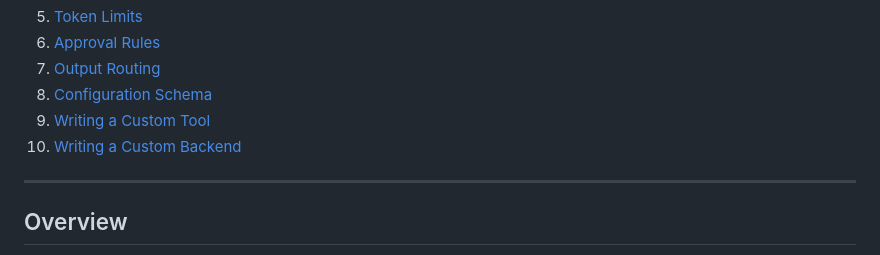
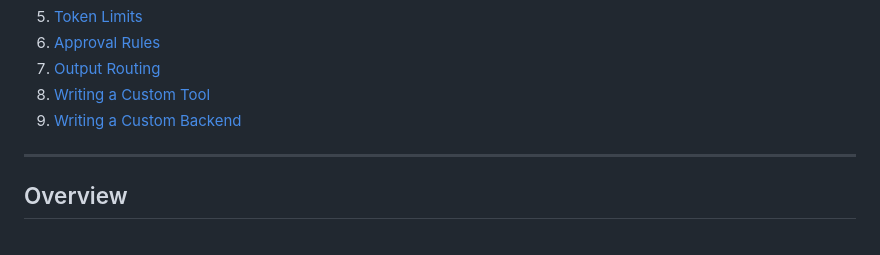
Before and after one commit to jamesbiederbeck/nugget, a Markdown page: tool_docs/TOOL_SPEC.md, the part around one of its changes. Drawn GitHub-style.

Commit message:
docs: move config JSON schema from TOOL_SPEC to CONFIG.md

```diff
--- a/tool_docs/TOOL_SPEC.md
+++ b/tool_docs/TOOL_SPEC.md
@@ -24,9 +24,8 @@
 5. [Token Limits](#token-limits)
 6. [Approval Rules](#approval-rules)
 7. [Output Routing](#output-routing)
-8. [Configuration Schema](#configuration-schema)
-9. [Writing a Custom Tool](#writing-a-custom-tool)
-10. [Writing a Custom Backend](#writing-a-custom-backend)
+8. [Writing a Custom Tool](#writing-a-custom-tool)
+9. [Writing a Custom Backend](#writing-a-custom-backend)
 
 ---
 
```
Also changed, not shown: other parts of tool_docs/TOOL_SPEC.md (+0 -96 lines), CONTRIBUTING.md (+1 -1 lines), tool_docs/CONFIG.md (+63 -1 lines).
